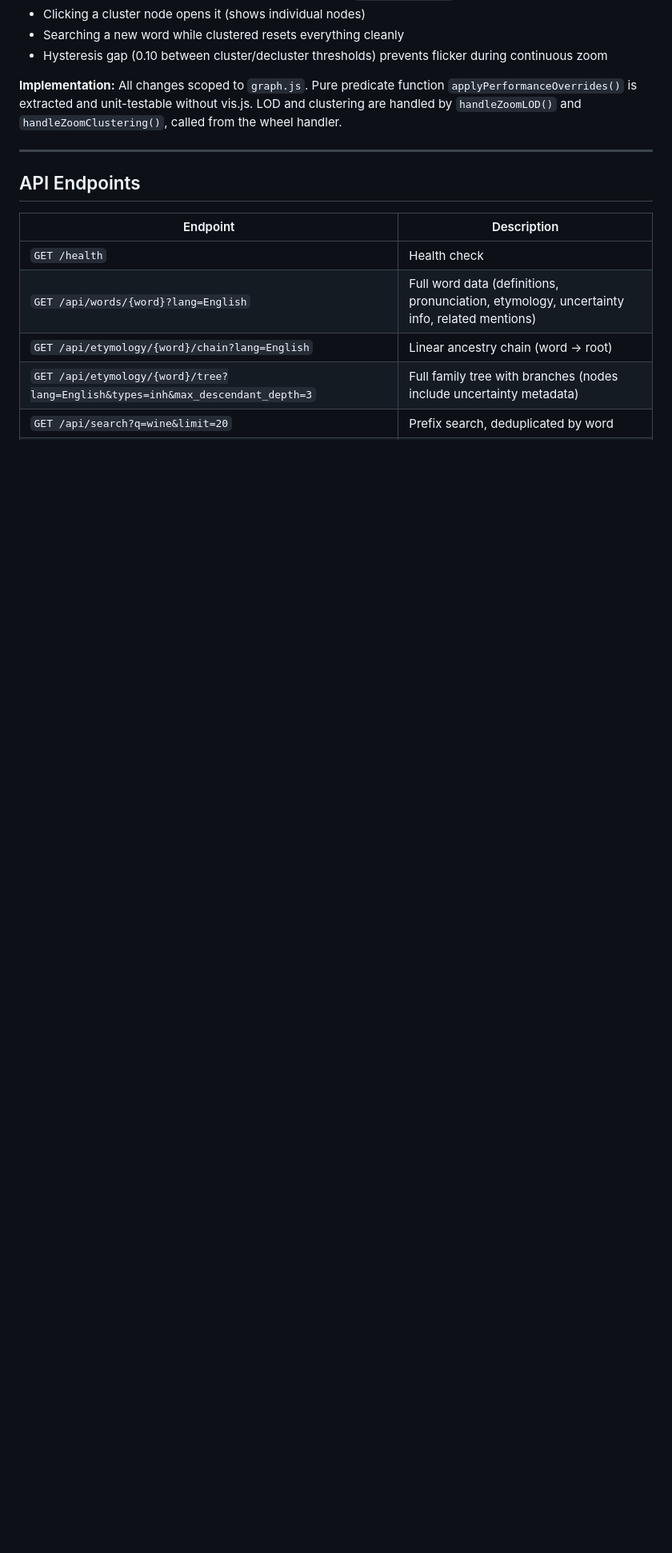
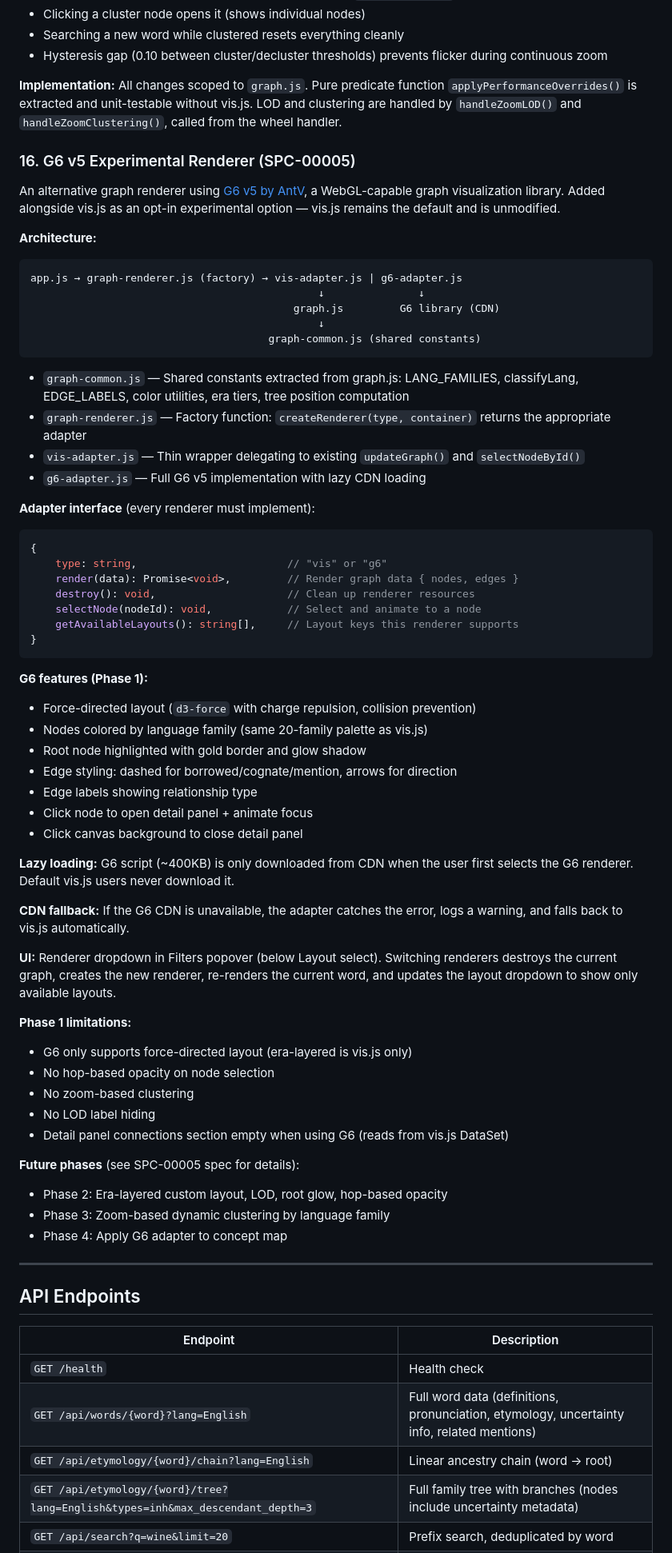
Before and after one commit to hevi-public/etymoGraph, a Markdown page: docs/FEATURES.md, the part around one of its changes. Shown at 80% size. GitHub-like rendering; blank space fills up the shorter version.

Commit message:
SPC-00005: Document G6 renderer in README and FEATURES.md
Add G6 renderer section to README with screenshot, update Tech Stack,
add troubleshooting note. Update FEATURES.md with full Feature 16
documentation, renderer URL parameter, and known limitations.

Co-Authored-By: Claude Opus 4.6 <noreply@anthropic.com>

````diff
--- a/docs/FEATURES.md
+++ b/docs/FEATURES.md
@@ -414,6 +415,62 @@ Adaptive rendering and physics optimizations for graphs with 200+ nodes. Small g
 - Hysteresis gap (0.10 between cluster/decluster thresholds) prevents flicker during continuous zoom
 
 **Implementation:** All changes scoped to `graph.js`. Pure predicate function `applyPerformanceOverrides()` is extracted and unit-testable without vis.js. LOD and clustering are handled by `handleZoomLOD()` and `handleZoomClustering()`, called from the wheel handler.
+
+### 16. G6 v5 Experimental Renderer (SPC-00005)
+
+An alternative graph renderer using [G6 v5 by AntV](https://g6.antv.antgroup.com/), a WebGL-capable graph visualization library. Added alongside vis.js as an opt-in experimental option — vis.js remains the default and is unmodified.
+
+**Architecture:**
+```
+app.js → graph-renderer.js (factory) → vis-adapter.js | g6-adapter.js
+                                              ↓               ↓
+                                          graph.js         G6 library (CDN)
+                                              ↓
+                                      graph-common.js (shared constants)
+```
+
+- `graph-common.js` — Shared constants extracted from graph.js: LANG_FAMILIES, classifyLang, EDGE_LABELS, color utilities, era tiers, tree position computation
+- `graph-renderer.js` — Factory function: `createRenderer(type, container)` returns the appropriate adapter
+- `vis-adapter.js` — Thin wrapper delegating to existing `updateGraph()` and `selectNodeById()`
+- `g6-adapter.js` — Full G6 v5 implementation with lazy CDN loading
+
+**Adapter interface** (every renderer must implement):
+```javascript
+{
+    type: string,                        // "vis" or "g6"
+    render(data): Promise<void>,         // Render graph data { nodes, edges }
+    destroy(): void,                     // Clean up renderer resources
+    selectNode(nodeId): void,            // Select and animate to a node
+    getAvailableLayouts(): string[],     // Layout keys this renderer supports
+}
+```
+
+**G6 features (Phase 1):**
+- Force-directed layout (`d3-force` with charge repulsion, collision prevention)
+- Nodes colored by language family (same 20-family palette as vis.js)
+- Root node highlighted with gold border and glow shadow
+- Edge styling: dashed for borrowed/cognate/mention, arrows for direction
+- Edge labels showing relationship type
+- Click node to open detail panel + animate focus
+- Click canvas background to close detail panel
+
+**Lazy loading:** G6 script (~400KB) is only downloaded from CDN when the user first selects the G6 renderer. Default vis.js users never download it.
+
+**CDN fallback:** If the G6 CDN is unavailable, the adapter catches the error, logs a warning, and falls back to vis.js automatically.
+
+**UI:** Renderer dropdown in Filters popover (below Layout select). Switching renderers destroys the current graph, creates the new renderer, re-renders the current word, and updates the layout dropdown to show only available layouts.
+
+**Phase 1 limitations:**
+- G6 only supports force-directed layout (era-layered is vis.js only)
+- No hop-based opacity on node selection
+- No zoom-based clustering
+- No LOD label hiding
+- Detail panel connections section empty when using G6 (reads from vis.js DataSet)
+
+**Future phases** (see SPC-00005 spec for details):
+- Phase 2: Era-layered custom layout, LOD, root glow, hop-based opacity
+- Phase 3: Zoom-based dynamic clustering by language family
+- Phase 4: Apply G6 adapter to concept map
 
 ---
 
````
Also changed, not shown: other parts of docs/FEATURES.md (+9 -3 lines), README.md (+14 -1 lines), docs/screenshots/g6-renderer.png (added).
